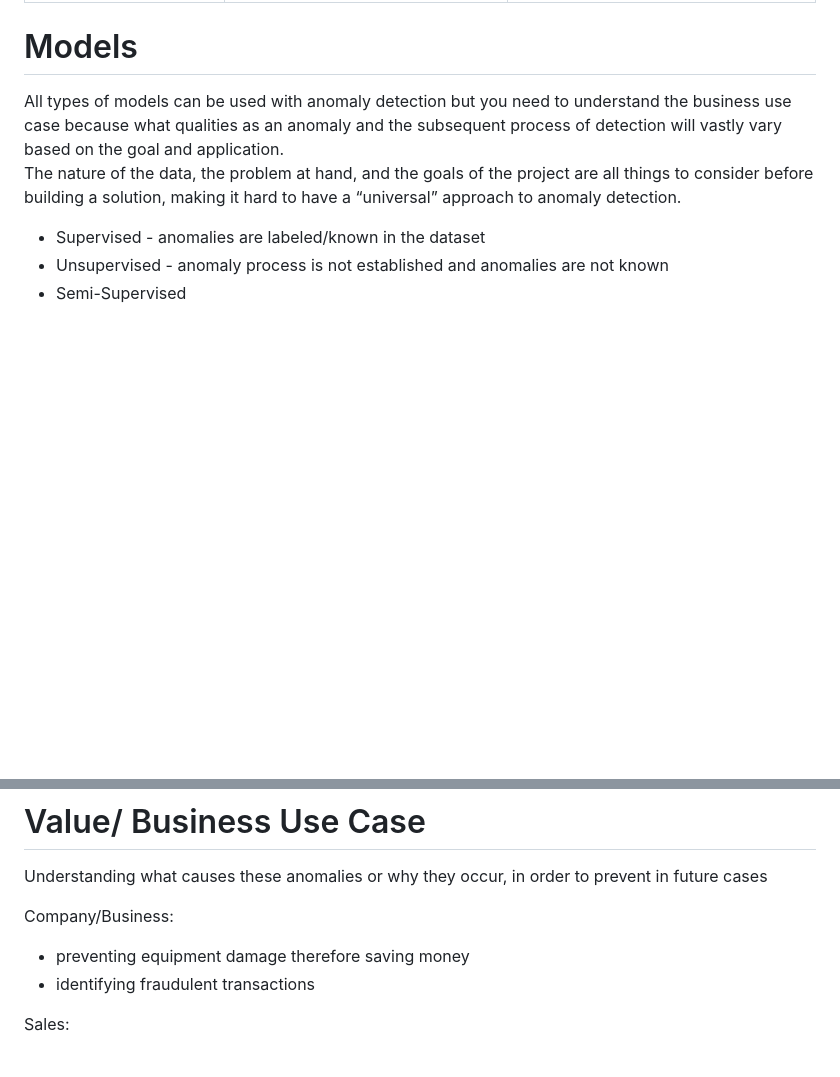
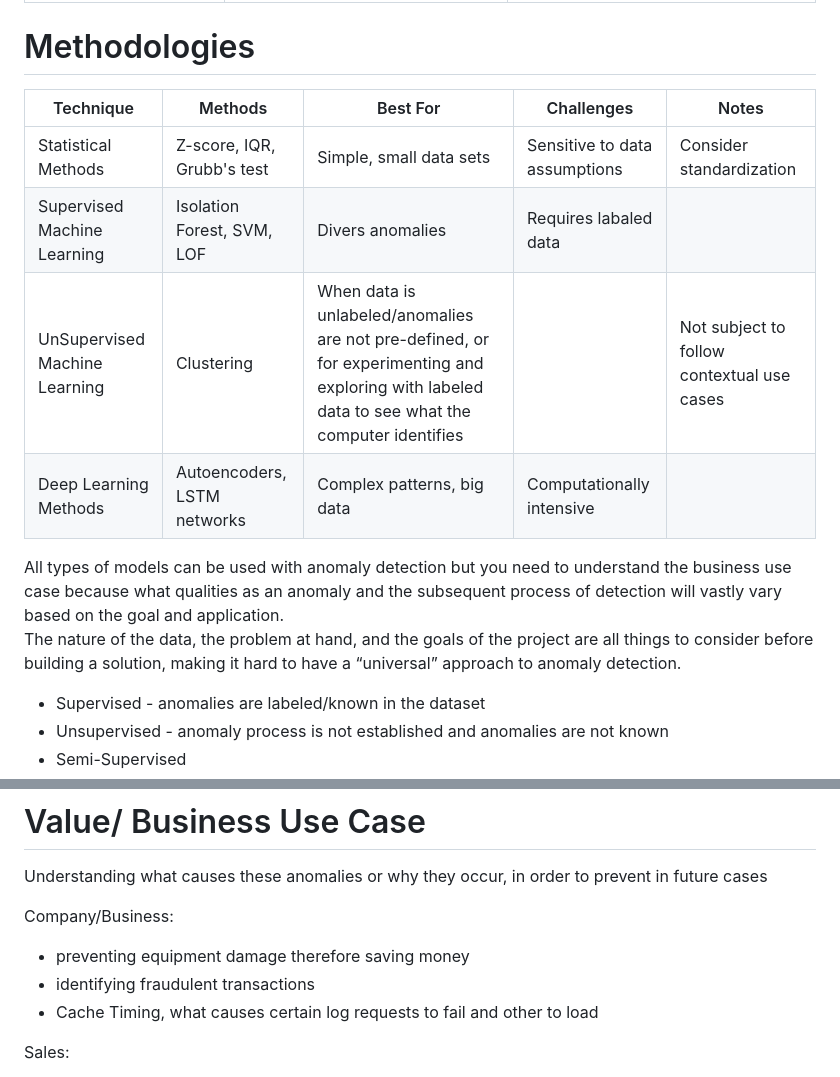
Before and after one commit to lap309/Machine-Learning, a Markdown page: 4. Model Creation/Anomaly Detection/readme.md, 2 parts joined by grey strips. Drawn GitHub-style; blank space fills up the shorter version.

```diff
--- a/4. Model Creation/Anomaly Detection/readme.md
+++ b/4. Model Creation/Anomaly Detection/readme.md
@@ -22,7 +22,14 @@ Having adaptability in your anomaly detection is crucial since most data is pron
 | Contextual (conditional) anomalies | values that are considered anomalies in a certain context  | Ex: 25 degrees Celsius would not be an anomaly in the summer, but it would be an anomaly in the winter. The context here is time/seasonality that determines the analogous status of the value |
 | Collective/Cascading anomalies               | when values are only considered anomalies when considered with another value in the same or another dataset. A set of data instance. Similar to contextual anomalies, but this is dependent on data alone| |
 
-# Models
+# Methodologies
+| Technique   | Methods| Best For| Challenges | Notes |
+| ---------------------------------- | ------- | ------- | ------- | ------- |
+| Statistical Methods                  |Z-score, IQR, Grubb's test| Simple, small data sets |Sensitive to data assumptions| Consider standardization |
+| Supervised Machine Learning | Isolation Forest, SVM, LOF | Divers anomalies| Requires labaled data | |
+| UnSupervised Machine Learning | Clustering| When data is unlabeled/anomalies are not pre-defined, or for experimenting and exploring with labeled data to see what the computer identifies| | Not subject to follow contextual use cases| |
+| Deep Learning Methods| Autoencoders, LSTM networks| Complex patterns, big data| Computationally intensive| |
+
 
 All types of models can be used with anomaly detection but you need to understand the business use case because what qualities as an anomaly and the subsequent process of detection will vastly vary based on the goal and application. <br>
 The nature of the data, the problem at hand, and the goals of the project are all things to consider before building a solution, making it hard to have a “universal” approach to anomaly detection.
@@ -37,6 +44,7 @@ Understanding what causes these anomalies or why they occur, in order to prevent
 Company/Business:
 -	preventing equipment damage therefore saving money
 -	identifying fraudulent transactions
+-	Cache Timing, what causes certain log requests to fail and other to load
 
 Sales:
 -	to detect or predict slight changes in customer behavior that may result in a shift in selling, marketing strategy, or development. Allowing them to stay ahead of trends
```
